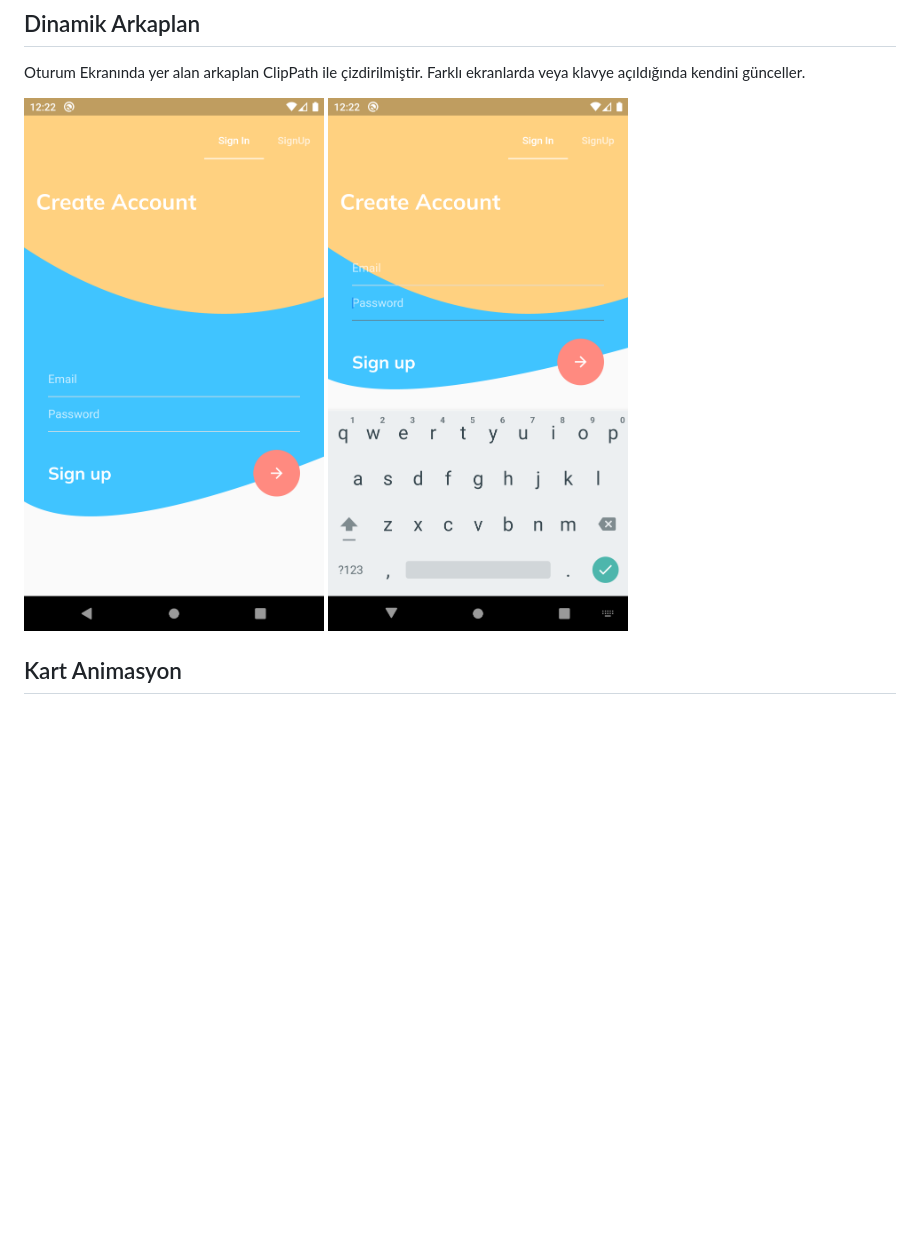
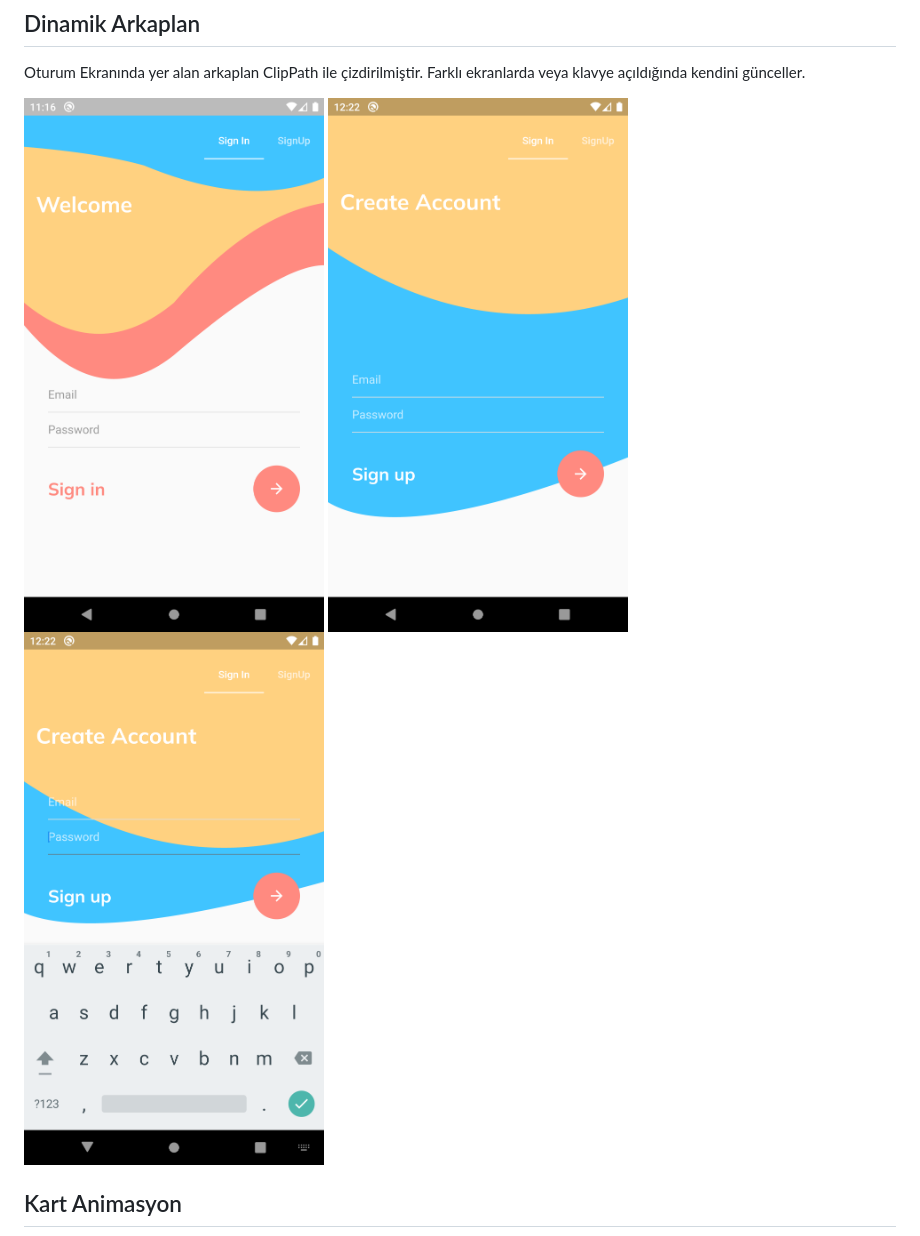
Before and after one commit to halilerisen/Flutter, a Markdown page: credit_card_wallet/README.md, the part around the change. Rendered like a GitHub page; pictures changed too: credit_card_wallet/images/dynamic_background_3.png (added); blank space fills up the shorter version.

Commit message:
Readme Güncellendi, Resim Eklendi.

```diff
--- a/credit_card_wallet/README.md
+++ b/credit_card_wallet/README.md
@@ -7,7 +7,7 @@
 
 Oturum Ekranında yer alan arkaplan ClipPath ile çizdirilmiştir. Farklı ekranlarda veya klavye açıldığında kendini günceller.
 
-<img src="images/dynamic_background_1.png" width="300"> <img src="images/dynamic_background_2.png" width="300">
+<img src="images/dynamic_background_3.png" width="300"> <img src="images/dynamic_background_1.png" width="300"> <img src="images/dynamic_background_2.png" width="300">
 
 ## Kart Animasyon
 
```
